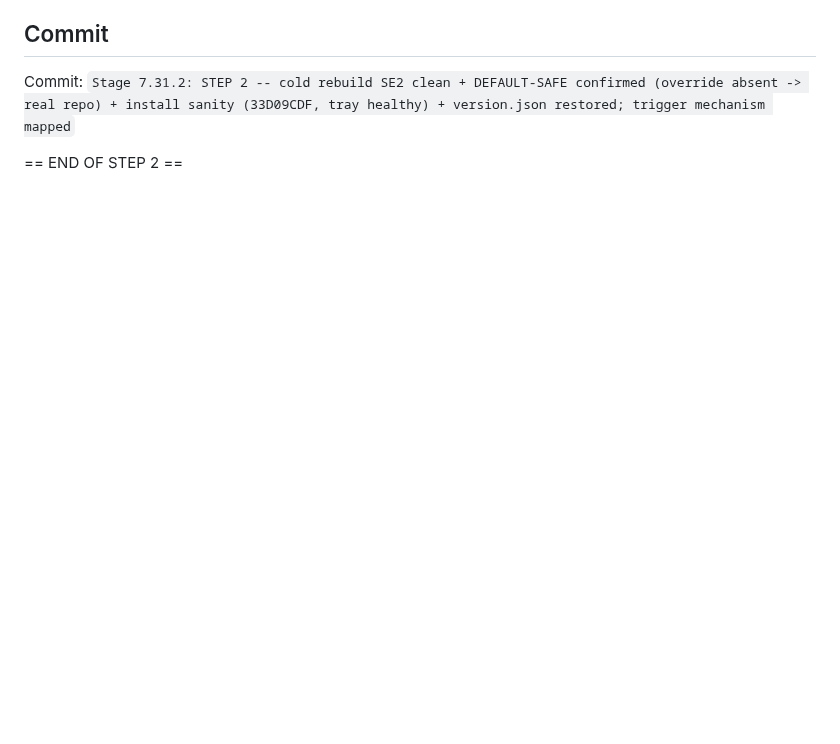
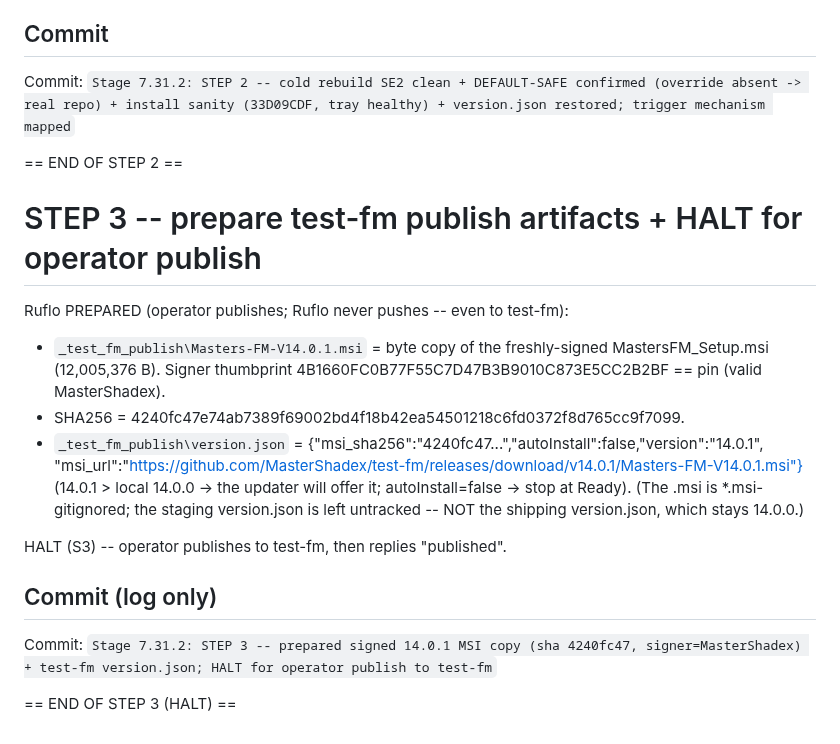
Before and after one commit to MasterShadex/Masters-FM, a Markdown page: V14_S7_31_2_LOG.md, the part around the change. Drawn GitHub-style; blank space fills up the shorter version.

Commit message:
Stage 7.31.2: STEP 3 -- prepared signed 14.0.1 MSI copy (sha 4240fc47, signer=MasterShadex) + test-fm version.json; HALT for operator publish to test-fm

```diff
--- a/V14_S7_31_2_LOG.md
+++ b/V14_S7_31_2_LOG.md
@@ -135,3 +135,23 @@ TRIGGER MECHANISM (researched for STEP 4):
 Commit: `Stage 7.31.2: STEP 2 -- cold rebuild SE2 clean + DEFAULT-SAFE confirmed (override absent -> real repo) + install sanity (33D09CDF, tray healthy) + version.json restored; trigger mechanism mapped`
 
 == END OF STEP 2 ==
+
+# STEP 3 -- prepare test-fm publish artifacts + HALT for operator publish
+
+Ruflo PREPARED (operator publishes; Ruflo never pushes -- even to test-fm):
+- `_test_fm_publish\Masters-FM-V14.0.1.msi` = byte copy of the freshly-signed MastersFM_Setup.msi
+  (12,005,376 B). Signer thumbprint 4B1660FC0B77F55C7D47B3B9010C873E5CC2B2BF == pin (valid MasterShadex).
+- SHA256 = 4240fc47e74ab7389f69002bd4f18b42ea54501218c6fd0372f8d765cc9f7099.
+- `_test_fm_publish\version.json` =
+  {"msi_sha256":"4240fc47...","autoInstall":false,"version":"14.0.1",
+   "msi_url":"https://github.com/MasterShadex/test-fm/releases/download/v14.0.1/Masters-FM-V14.0.1.msi"}
+  (14.0.1 > local 14.0.0 -> the updater will offer it; autoInstall=false -> stop at Ready).
+(The .msi is *.msi-gitignored; the staging version.json is left untracked -- NOT the shipping
+version.json, which stays 14.0.0.)
+
+HALT (S3) -- operator publishes to test-fm, then replies "published".
+
+## Commit (log only)
+Commit: `Stage 7.31.2: STEP 3 -- prepared signed 14.0.1 MSI copy (sha 4240fc47, signer=MasterShadex) + test-fm version.json; HALT for operator publish to test-fm`
+
+== END OF STEP 3 (HALT) ==
```
